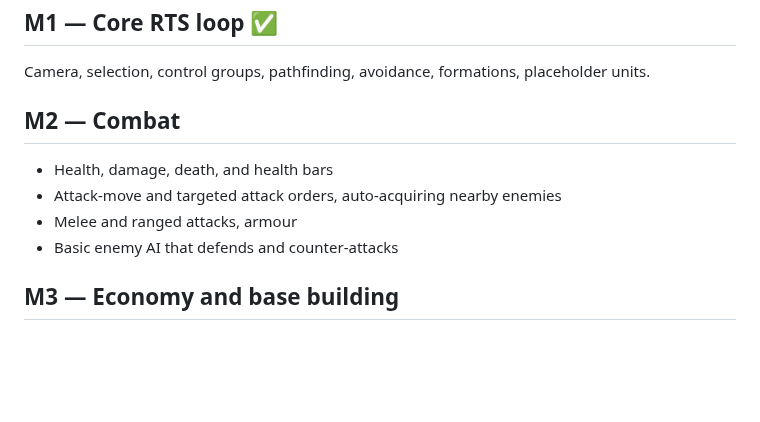
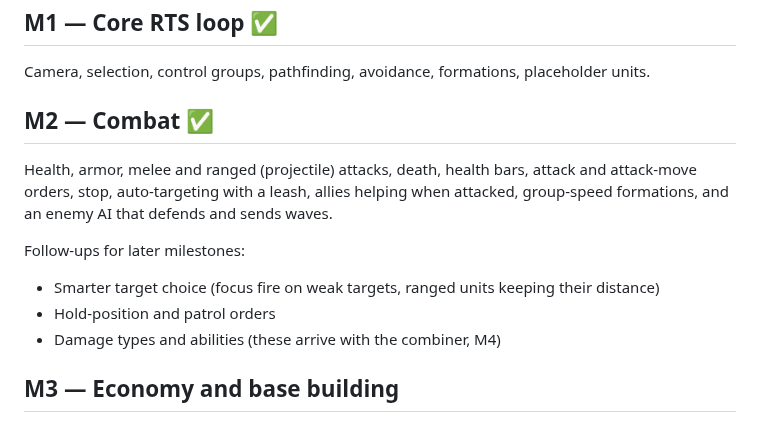
Before and after one commit to brycemagby/Impossible-Creeatures-Remaster, a Markdown page: docs/ROADMAP.md, the part around the change. Rendered like a GitHub page; blank space fills up the shorter version.

```diff
--- a/docs/ROADMAP.md
+++ b/docs/ROADMAP.md
@@ -5,11 +5,15 @@ A rough plan. Each milestone should be playable on its own.
 ## M1 — Core RTS loop ✅
 Camera, selection, control groups, pathfinding, avoidance, formations, placeholder units.
 
-## M2 — Combat
-- Health, damage, death, and health bars
-- Attack-move and targeted attack orders, auto-acquiring nearby enemies
-- Melee and ranged attacks, armour
-- Basic enemy AI that defends and counter-attacks
+## M2 — Combat ✅
+Health, armor, melee and ranged (projectile) attacks, death, health bars, attack and attack-move
+orders, stop, auto-targeting with a leash, allies helping when attacked, group-speed formations, and
+an enemy AI that defends and sends waves.
+
+Follow-ups for later milestones:
+- Smarter target choice (focus fire on weak targets, ranged units keeping their distance)
+- Hold-position and patrol orders
+- Damage types and abilities (these arrive with the combiner, M4)
 
 ## M3 — Economy and base building
 - Resources: coal and electricity
```
Also changed, not shown: README.md (+21 -11 lines), docs/screenshot.png, 16 other files.
